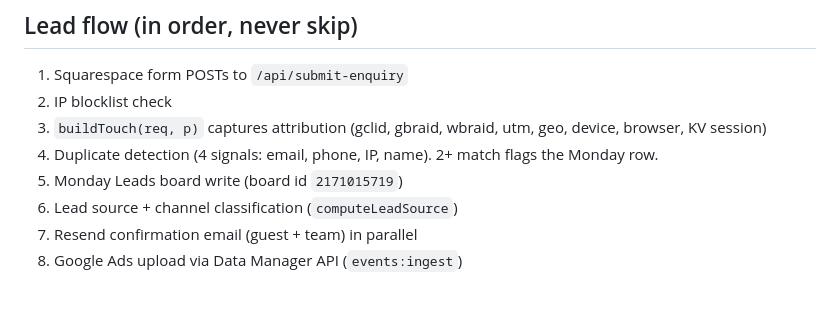
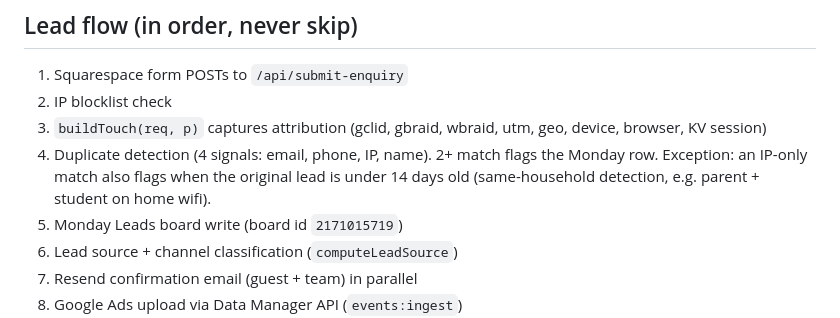
Before and after one commit to AlexO-Luxe/luxe-lead-capture, a Markdown page: CLAUDE.md, the part around the change. Drawn GitHub-style; blank space fills up the shorter version.

```diff
--- a/CLAUDE.md
+++ b/CLAUDE.md
@@ -22,7 +22,7 @@ Full architecture, env vars, Monday column IDs, and migration history live in [R
 1. Squarespace form POSTs to `/api/submit-enquiry`
 2. IP blocklist check
 3. `buildTouch(req, p)` captures attribution (gclid, gbraid, wbraid, utm, geo, device, browser, KV session)
-4. Duplicate detection (4 signals: email, phone, IP, name). 2+ match flags the Monday row.
+4. Duplicate detection (4 signals: email, phone, IP, name). 2+ match flags the Monday row. Exception: an IP-only match also flags when the original lead is under 14 days old (same-household detection, e.g. parent + student on home wifi).
 5. Monday Leads board write (board id `2171015719`)
 6. Lead source + channel classification (`computeLeadSource`)
 7. Resend confirmation email (guest + team) in parallel
```
Also changed, not shown: README.md (+1 -1 lines).
